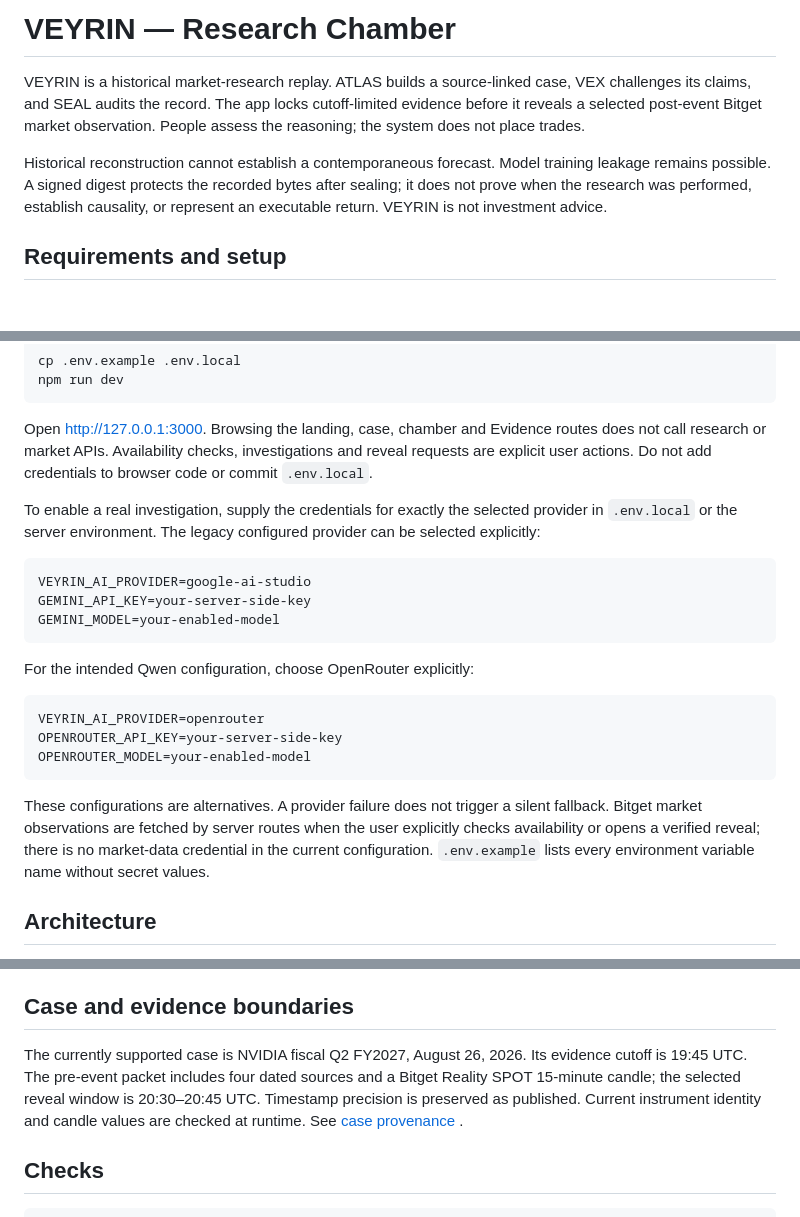
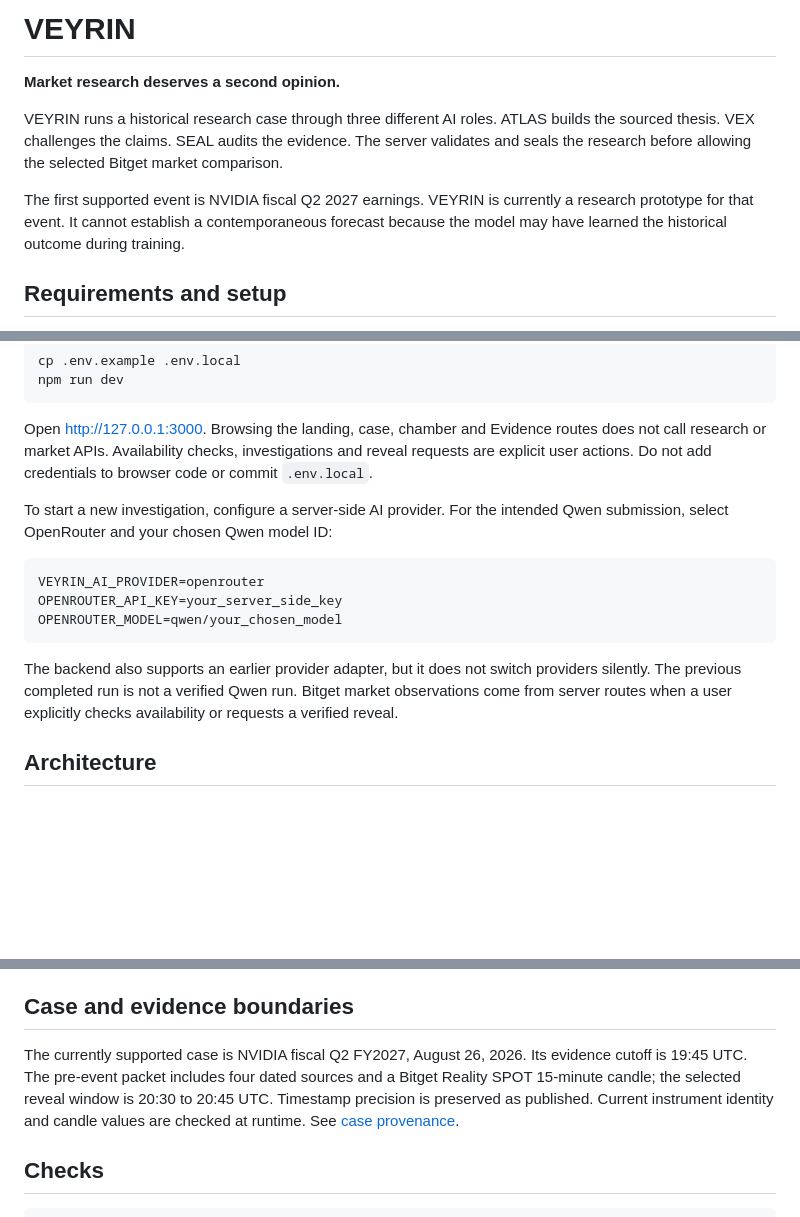
Before and after one commit to Web3Kyami/Veyrin, a Markdown page: README.md, 3 parts joined by grey strips. Drawn GitHub-style; blank space fills up the shorter version.

Commit message:
docs(main): remove legacy provider promotion and finish clean public baseline README

````diff
--- a/README.md
+++ b/README.md
@@ -1,8 +1,10 @@
-# VEYRIN — Research Chamber
+# VEYRIN
 
-VEYRIN is a historical market-research replay. ATLAS builds a source-linked case, VEX challenges its claims, and SEAL audits the record. The app locks cutoff-limited evidence before it reveals a selected post-event Bitget market observation. People assess the reasoning; the system does not place trades.
+**Market research deserves a second opinion.**
 
-Historical reconstruction cannot establish a contemporaneous forecast. Model training leakage remains possible. A signed digest protects the recorded bytes after sealing; it does not prove when the research was performed, establish causality, or represent an executable return. VEYRIN is not investment advice.
+VEYRIN runs a historical research case through three different AI roles. ATLAS builds the sourced thesis. VEX challenges the claims. SEAL audits the evidence. The server validates and seals the research before allowing the selected Bitget market comparison.
+
+The first supported event is NVIDIA fiscal Q2 2027 earnings. VEYRIN is currently a research prototype for that event. It cannot establish a contemporaneous forecast because the model may have learned the historical outcome during training.
 
 ## Requirements and setup
 
@@ -17,23 +19,15 @@ npm run dev
 
 Open <http://127.0.0.1:3000>. Browsing the landing, case, chamber and Evidence routes does not call research or market APIs. Availability checks, investigations and reveal requests are explicit user actions. Do not add credentials to browser code or commit `.env.local`.
 
-To enable a real investigation, supply the credentials for exactly the selected provider in `.env.local` or the server environment. The legacy configured provider can be selected explicitly:
-
-```dotenv
-VEYRIN_AI_PROVIDER=google-ai-studio
-GEMINI_API_KEY=your-server-side-key
-GEMINI_MODEL=your-enabled-model
-```
-
-For the intended Qwen configuration, choose OpenRouter explicitly:
+To start a new investigation, configure a server-side AI provider. For the intended Qwen submission, select OpenRouter and your chosen Qwen model ID:
 
 ```dotenv
 VEYRIN_AI_PROVIDER=openrouter
-OPENROUTER_API_KEY=your-server-side-key
-OPENROUTER_MODEL=your-enabled-model
+OPENROUTER_API_KEY=your_server_side_key
+OPENROUTER_MODEL=qwen/your_chosen_model
 ```
 
-These configurations are alternatives. A provider failure does not trigger a silent fallback. Bitget market observations are fetched by server routes when the user explicitly checks availability or opens a verified reveal; there is no market-data credential in the current configuration. `.env.example` lists every environment variable name without secret values.
+The backend also supports an earlier provider adapter, but it does not switch providers silently. The previous completed run is not a verified Qwen run. Bitget market observations come from server routes when a user explicitly checks availability or requests a verified reveal.
 
 ## Architecture
 
@@ -48,7 +42,7 @@ The server keeps provider credentials out of browser code. It validates citation
 
 ## Case and evidence boundaries
 
-The currently supported case is NVIDIA fiscal Q2 FY2027, August 26, 2026. Its evidence cutoff is 19:45 UTC. The pre-event packet includes four dated sources and a Bitget Reality SPOT 15-minute candle; the selected reveal window is 20:30–20:45 UTC. Timestamp precision is preserved as published. Current instrument identity and candle values are checked at runtime. See [case provenance](data/cases/nvda-2026-q2-fy27/EVIDENCE.md) .
+The currently supported case is NVIDIA fiscal Q2 FY2027, August 26, 2026. Its evidence cutoff is 19:45 UTC. The pre-event packet includes four dated sources and a Bitget Reality SPOT 15-minute candle; the selected reveal window is 20:30 to 20:45 UTC. Timestamp precision is preserved as published. Current instrument identity and candle values are checked at runtime. See [case provenance](data/cases/nvda-2026-q2-fy27/EVIDENCE.md).
 
 ## Checks
 
````
